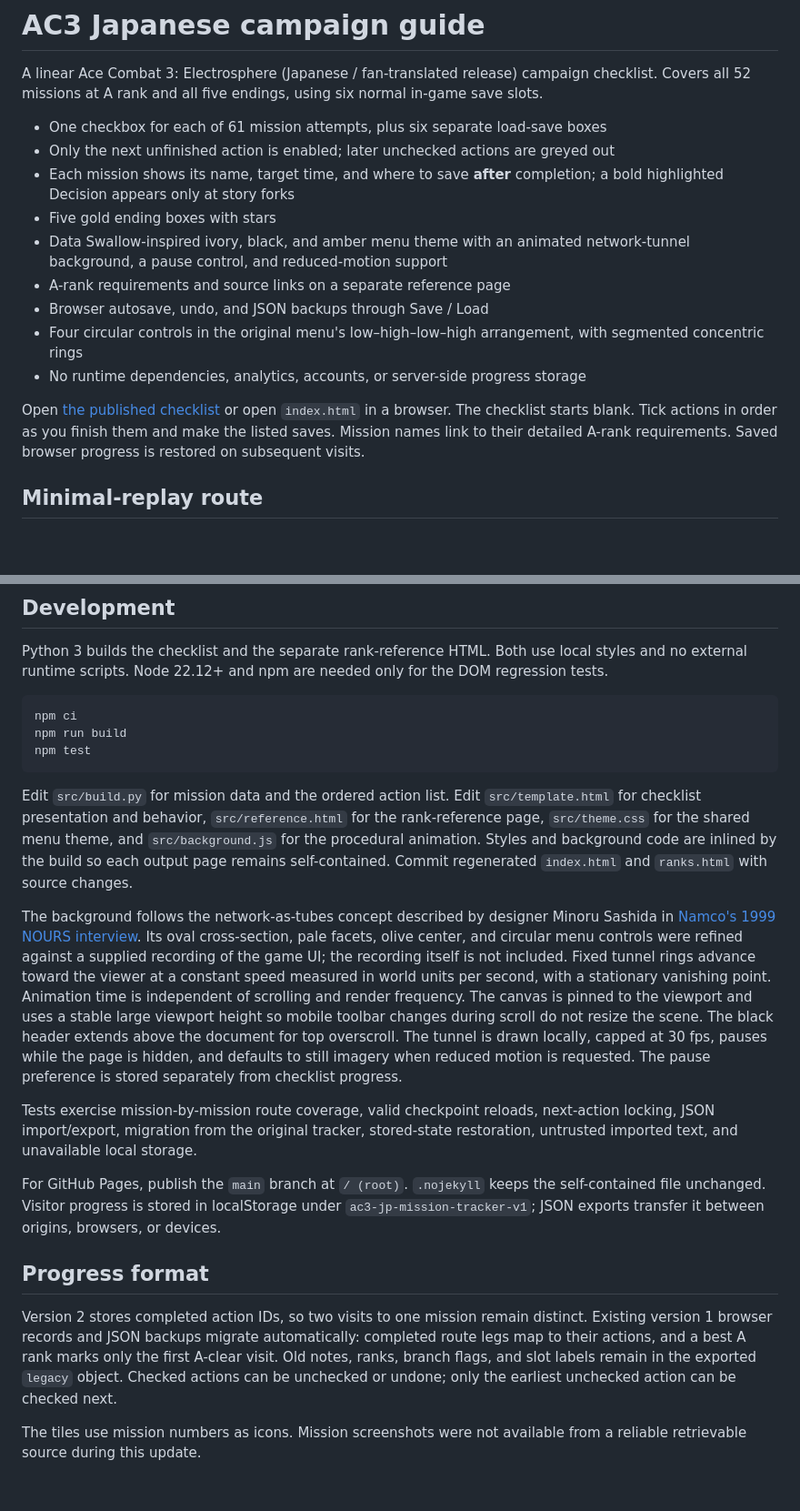
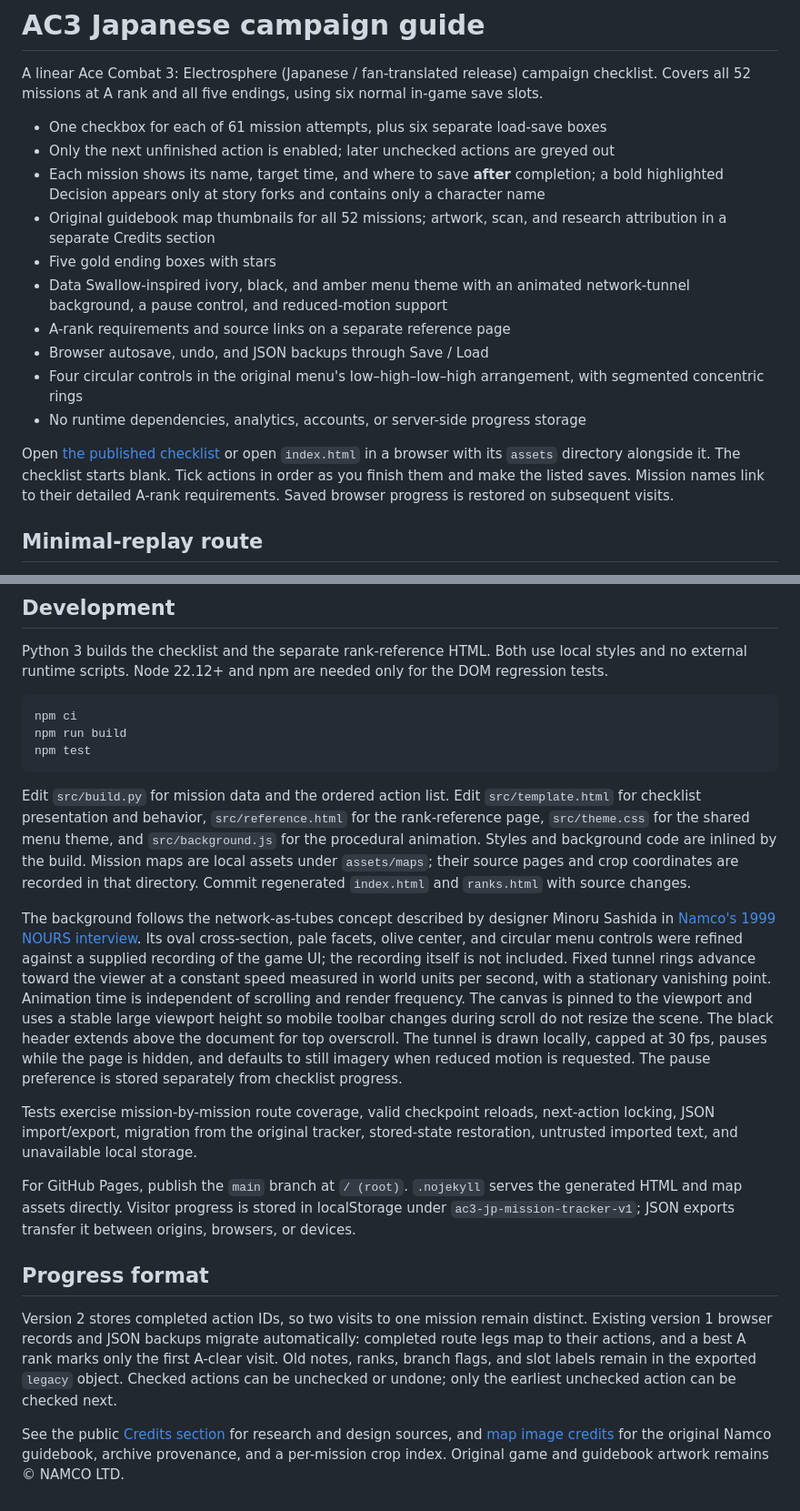
Before and after one commit to tsnl/ac3-guide, a Markdown page: README.md, 2 parts joined by grey strips. Shown at 91% size. Rendered like a GitHub page; blank space fills up the shorter version.

Commit message:
Document original guidebook map sources and public Credits

````diff
--- a/README.md
+++ b/README.md
@@ -4,7 +4,8 @@ A linear Ace Combat 3: Electrosphere (Japanese / fan-translated release) campaig
 
 - One checkbox for each of 61 mission attempts, plus six separate load-save boxes
 - Only the next unfinished action is enabled; later unchecked actions are greyed out
-- Each mission shows its name, target time, and where to save **after** completion; a bold highlighted Decision appears only at story forks
+- Each mission shows its name, target time, and where to save **after** completion; a bold highlighted Decision appears only at story forks and contains only a character name
+- Original guidebook map thumbnails for all 52 missions; artwork, scan, and research attribution in a separate Credits section
 - Five gold ending boxes with stars
 - Data Swallow-inspired ivory, black, and amber menu theme with an animated network-tunnel background, a pause control, and reduced-motion support
 - A-rank requirements and source links on a separate reference page
@@ -12,7 +13,7 @@ A linear Ace Combat 3: Electrosphere (Japanese / fan-translated release) campaig
 - Four circular controls in the original menu's low–high–low–high arrangement, with segmented concentric rings
 - No runtime dependencies, analytics, accounts, or server-side progress storage
 
-Open [the published checklist](https://tsnl.github.io/ac3-guide/) or open `index.html` in a browser. The checklist starts blank. Tick actions in order as you finish them and make the listed saves. Mission names link to their detailed A-rank requirements. Saved browser progress is restored on subsequent visits.
+Open [the published checklist](https://tsnl.github.io/ac3-guide/) or open `index.html` in a browser with its `assets` directory alongside it. The checklist starts blank. Tick actions in order as you finish them and make the listed saves. Mission names link to their detailed A-rank requirements. Saved browser progress is restored on subsequent visits.
 
 ## Minimal-replay route
 
@@ -56,16 +57,16 @@ npm run build
 npm test
 ```
 
-Edit `src/build.py` for mission data and the ordered action list. Edit `src/template.html` for checklist presentation and behavior, `src/reference.html` for the rank-reference page, `src/theme.css` for the shared menu theme, and `src/background.js` for the procedural animation. Styles and background code are inlined by the build so each output page remains self-contained. Commit regenerated `index.html` and `ranks.html` with source changes.
+Edit `src/build.py` for mission data and the ordered action list. Edit `src/template.html` for checklist presentation and behavior, `src/reference.html` for the rank-reference page, `src/theme.css` for the shared menu theme, and `src/background.js` for the procedural animation. Styles and background code are inlined by the build. Mission maps are local assets under `assets/maps`; their source pages and crop coordinates are recorded in that directory. Commit regenerated `index.html` and `ranks.html` with source changes.
 
 The background follows the network-as-tubes concept described by designer Minoru Sashida in [Namco's 1999 NOURS interview](https://www.bandainamcoent.co.jp/corporate/bnours/nours/vol24/pdf/24_32-34.pdf). Its oval cross-section, pale facets, olive center, and circular menu controls were refined against a supplied recording of the game UI; the recording itself is not included. Fixed tunnel rings advance toward the viewer at a constant speed measured in world units per second, with a stationary vanishing point. Animation time is independent of scrolling and render frequency. The canvas is pinned to the viewport and uses a stable large viewport height so mobile toolbar changes during scroll do not resize the scene. The black header extends above the document for top overscroll. The tunnel is drawn locally, capped at 30 fps, pauses while the page is hidden, and defaults to still imagery when reduced motion is requested. The pause preference is stored separately from checklist progress.
 
 Tests exercise mission-by-mission route coverage, valid checkpoint reloads, next-action locking, JSON import/export, migration from the original tracker, stored-state restoration, untrusted imported text, and unavailable local storage.
 
-For GitHub Pages, publish the `main` branch at `/ (root)`. `.nojekyll` keeps the self-contained file unchanged. Visitor progress is stored in localStorage under `ac3-jp-mission-tracker-v1`; JSON exports transfer it between origins, browsers, or devices.
+For GitHub Pages, publish the `main` branch at `/ (root)`. `.nojekyll` serves the generated HTML and map assets directly. Visitor progress is stored in localStorage under `ac3-jp-mission-tracker-v1`; JSON exports transfer it between origins, browsers, or devices.
 
 ## Progress format
 
 Version 2 stores completed action IDs, so two visits to one mission remain distinct. Existing version 1 browser records and JSON backups migrate automatically: completed route legs map to their actions, and a best A rank marks only the first A-clear visit. Old notes, ranks, branch flags, and slot labels remain in the exported `legacy` object. Checked actions can be unchecked or undone; only the earliest unchecked action can be checked next.
 
-The tiles use mission numbers as icons. Mission screenshots were not available from a reliable retrievable source during this update.
+See the public [Credits section](https://tsnl.github.io/ac3-guide/ranks.html#credits) for research and design sources, and [map image credits](assets/maps/SOURCES.md) for the original Namco guidebook, archive provenance, and a per-mission crop index. Original game and guidebook artwork remains © NAMCO LTD.
````
